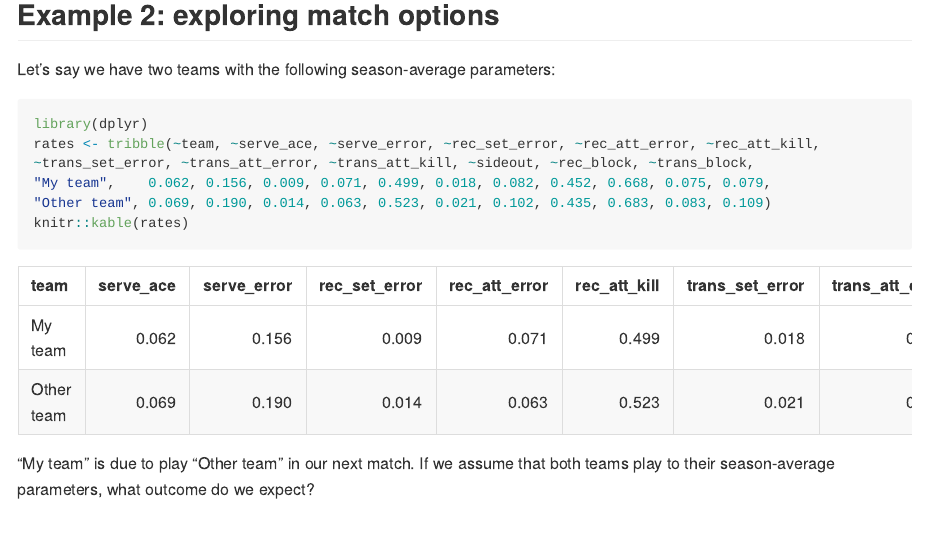
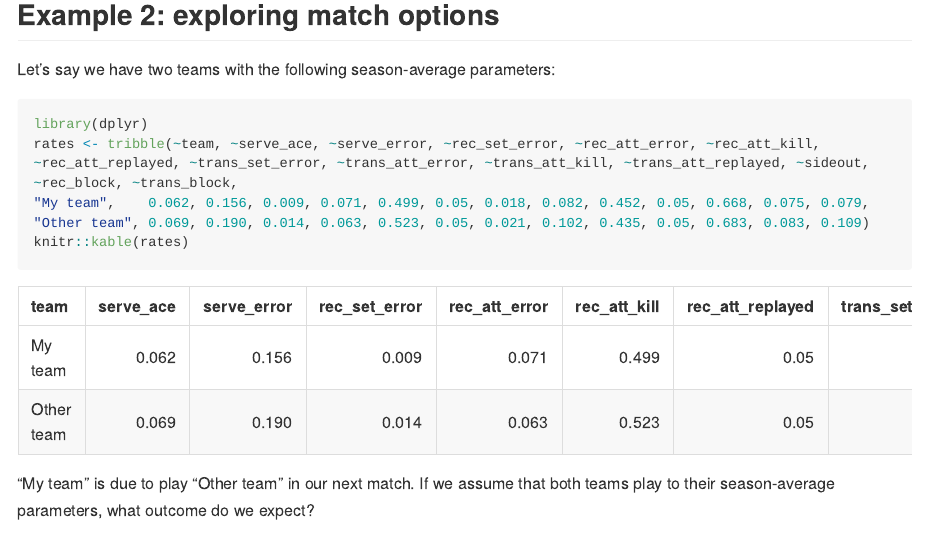
Before and after one commit to openvolley/volleysim, an R Markdown document (README.Rmd): the page in a window 1100 px wide, from 1490 px down. Rendered offline with R 4.5, knitr and Pandoc, with nearby package versions; some code elsewhere in the file could not run offline; long lines of code are wrapped; badge pictures from the web are left out.

Commit message:
rerender readme

````diff
--- a/README.Rmd
+++ b/README.Rmd
@@ -78,9 +78,9 @@ Let's say we have two teams with the following season-average parameters:
 
 ```{r ex2a, message = FALSE}
 library(dplyr)
-rates <- tribble(~team, ~serve_ace, ~serve_error, ~rec_set_error, ~rec_att_error, ~rec_att_kill, ~trans_set_error, ~trans_att_error, ~trans_att_kill, ~sideout, ~rec_block, ~trans_block,
-"My team",    0.062, 0.156, 0.009, 0.071, 0.499, 0.018, 0.082, 0.452, 0.668, 0.075, 0.079,
-"Other team", 0.069, 0.190, 0.014, 0.063, 0.523, 0.021, 0.102, 0.435, 0.683, 0.083, 0.109)
+rates <- tribble(~team, ~serve_ace, ~serve_error, ~rec_set_error, ~rec_att_error, ~rec_att_kill, ~rec_att_replayed, ~trans_set_error, ~trans_att_error, ~trans_att_kill, ~trans_att_replayed, ~sideout, ~rec_block, ~trans_block,
+"My team",    0.062, 0.156, 0.009, 0.071, 0.499, 0.05, 0.018, 0.082, 0.452, 0.05, 0.668, 0.075, 0.079,
+"Other team", 0.069, 0.190, 0.014, 0.063, 0.523, 0.05, 0.021, 0.102, 0.435, 0.05, 0.683, 0.083, 0.109)
 knitr::kable(rates)
 
 ```
````
Also changed, not shown: README.md.
